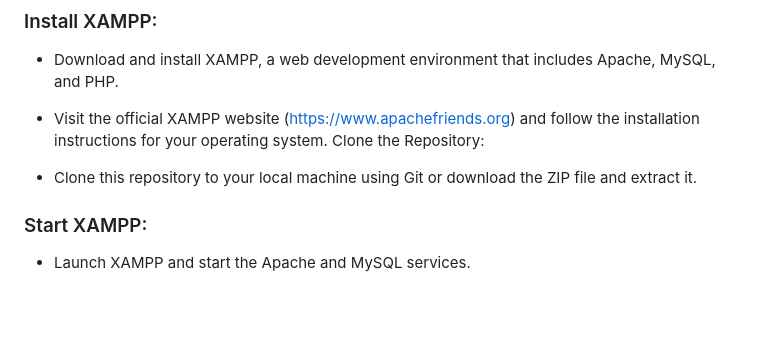
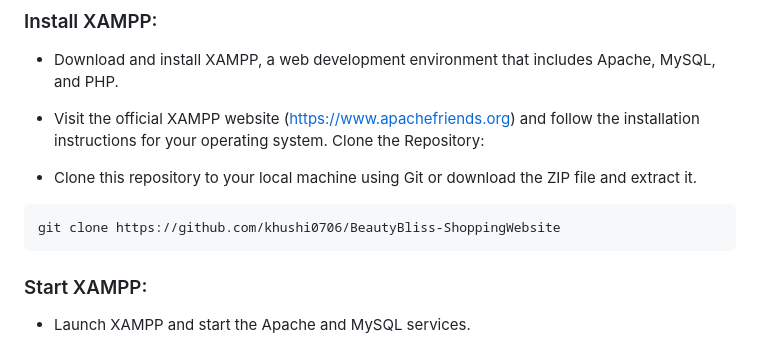
Before and after one commit to rishika9020/BeautyBliss-Shopping_Website, a Markdown page: README.md, the part around the change. GitHub-like rendering; blank space fills up the shorter version.

````diff
--- a/README.md
+++ b/README.md
@@ -39,6 +39,9 @@ To run the BeautyBliss project locally, follow these steps:
 Clone the Repository:
 
 + Clone this repository to your local machine using Git or download the ZIP file and extract it.
+```
+git clone https://github.com/khushi0706/BeautyBliss-ShoppingWebsite
+```
 ### Start XAMPP:
 
 + Launch XAMPP and start the Apache and MySQL services.
````
